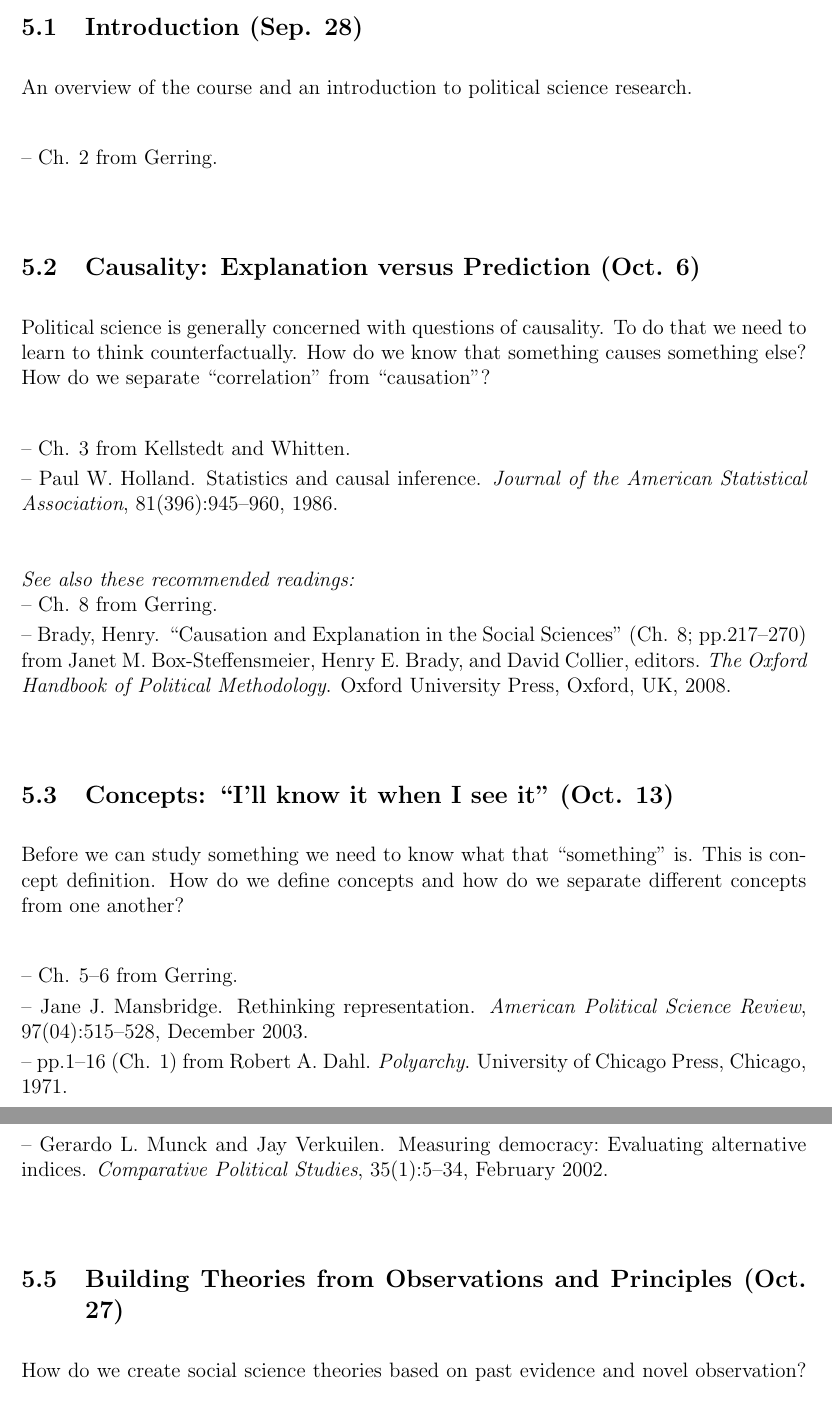
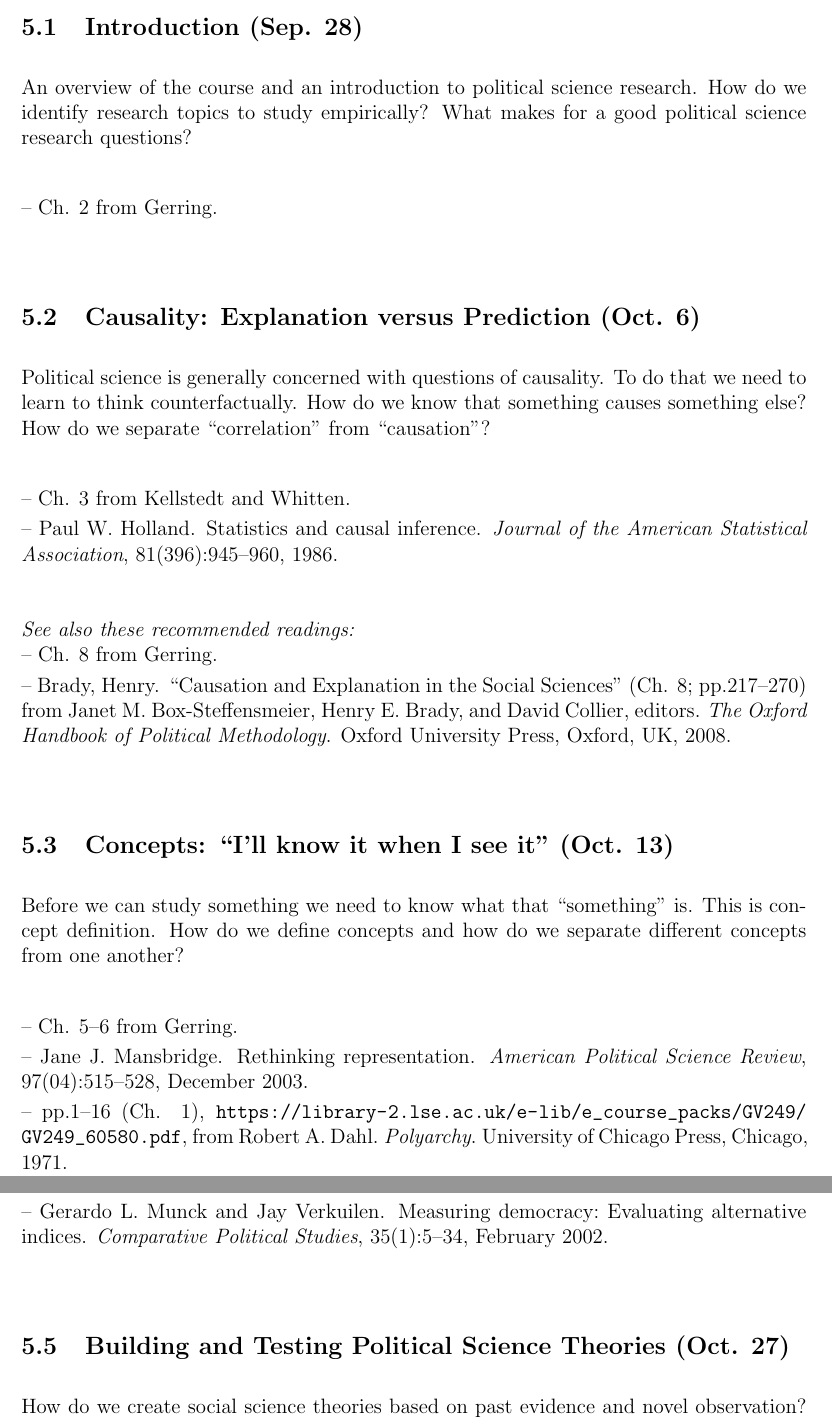
Before and after one commit to leeper/designcourse, a LaTeX document (Syllabus/Syllabus.tex): two parts of pages 5 and 6 of 13, joined at a grey line, cut so that both start at the same text. Compiled offline with pdfLaTeX.

Commit message:
update w/ links and Bernardo comments

```diff
--- a/Syllabus/Syllabus.tex
+++ b/Syllabus/Syllabus.tex
@@ -156,10 +156,10 @@ Note that there will be no lecture or class during Lent Term reading week (Feb.
 % MICHAELMAS TERM
 
 % 1
-\lecture{Introduction (Sep. 28)}{An overview of the course and an introduction to political science research.}
+\lecture{Introduction (Sep. 28)}{An overview of the course and an introduction to political science research. How do we identify research topics to study empirically? What makes for a good political science research questions?}
 
 \textbook[Ch. 2]{Gerring}
-
+% KKV
 
 
 % 2
@@ -180,7 +180,7 @@ Note that there will be no lecture or class during Lent Term reading week (Feb.
 
 \textbook[Ch. 5--6]{Gerring}
 \reading{Mansbridge2003} % Rethinking Representation
-\reading[pp.1--16 (Ch. 1) from ]{Dahl1971} % Polyarchy
+\reading[pp.1--16 (Ch. 1), \url{https://library-2.lse.ac.uk/e-lib/e_course_packs/GV249/GV249_60580.pdf}, from ]{Dahl1971} % Polyarchy
 
 \seealso
 \reading{Goertz2005}
@@ -201,7 +201,7 @@ Note that there will be no lecture or class during Lent Term reading week (Feb.
 
 
 % 5
-\lecture{Building Theories from Observations and Principles (Oct. 27)}{How do we create social science theories based on past evidence and novel observation? What roles do induction and deduction play in contemporary political science?}
+\lecture{Building and Testing Political Science Theories (Oct. 27)}{How do we create social science theories based on past evidence and novel observation? What roles do induction and deduction play in contemporary political science?}
 
 \textbook[Ch. 1--2]{Kellstedt and Whitten}
 \textbook[Ch. 3]{Gerring}
```
Also changed, not shown: Syllabus/Syllabus.pdf, Syllabus/Syllabus.tex (4 more changed lines).
